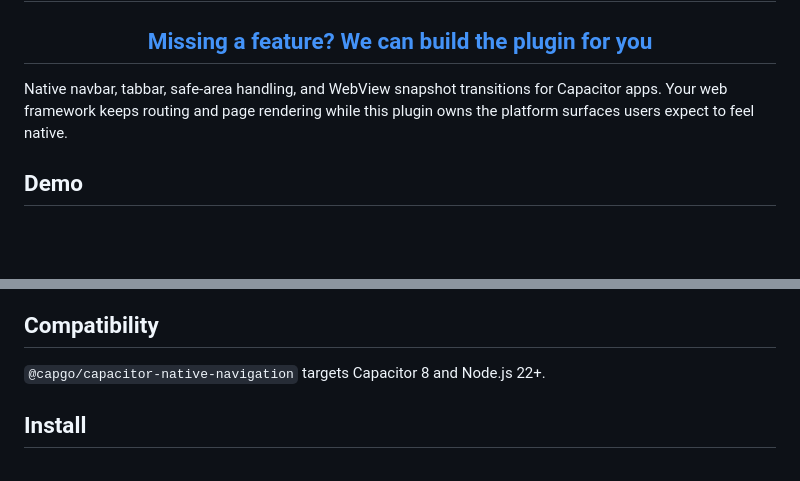
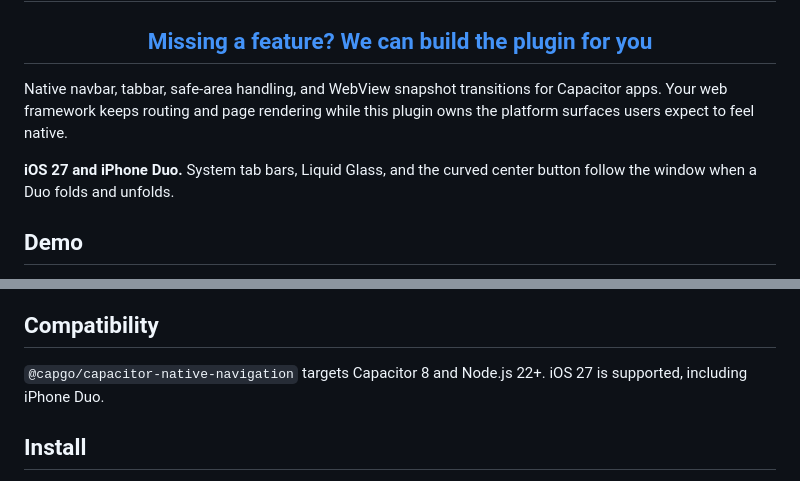
Before and after one commit to Cap-go/capacitor-native-navigation, a Markdown page: README.md, 2 parts joined by grey strips. Rendered like a GitHub page; blank space fills up the shorter version.

```diff
--- a/README.md
+++ b/README.md
@@ -20,5 +20,7 @@
 
 Native navbar, tabbar, safe-area handling, and WebView snapshot transitions for Capacitor apps. Your web framework keeps routing and page rendering while this plugin owns the platform surfaces users expect to feel native.
 
+**iOS 27 and iPhone Duo.** System tab bars, Liquid Glass, and the curved center button follow the window when a Duo folds and unfolds.
+
 ## Demo
 
@@ -81,7 +61,7 @@ Native navbar, tabbar, safe-area handling, and WebView snapshot transitions for
 
 ## Compatibility
 
-`@capgo/capacitor-native-navigation` targets Capacitor 8 and Node.js 22+.
+`@capgo/capacitor-native-navigation` targets Capacitor 8 and Node.js 22+. iOS 27 is supported, including iPhone Duo.
 
 ## Install
 
```
Also changed, not shown: other parts of README.md (+12 -44 lines).
